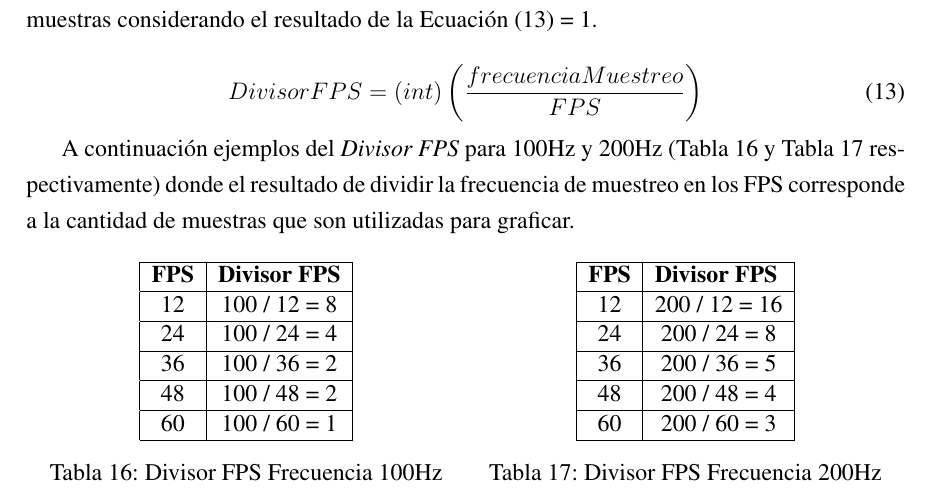
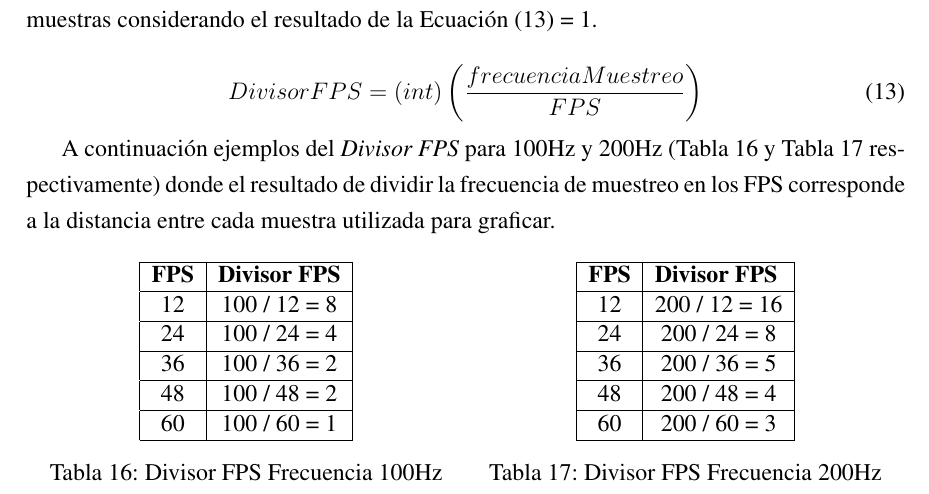
Before and after one commit to hectorda/Tesis-Latex, a LaTeX thesis (tesis.tex): part of page 54 of 60, cut so that both start at the same text. Compiled offline with pdfLaTeX.

Commit message:
Correcion minima

```diff
--- a/tesis.tex
+++ b/tesis.tex
@@ -1363,7 +1363,7 @@ Nota: Si la frecuencia de muestreo es menor a los FPS escogidos se enviarán tod
 DivisorFPS=(int)\left(\frac{frecuenciaMuestreo}{FPS}\right)
 \end{equation}
 
-A continuación ejemplos del \textit{Divisor FPS} para 100Hz y 200Hz (Tabla \ref{table:divisorFPS100Hz} y Tabla \ref{table:divisorFPS200Hz} respectivamente) donde el resultado de dividir la frecuencia de muestreo en los FPS corresponde a la cantidad de muestras que son utilizadas para graficar.
+A continuación ejemplos del \textit{Divisor FPS} para 100Hz y 200Hz (Tabla \ref{table:divisorFPS100Hz} y Tabla \ref{table:divisorFPS200Hz} respectivamente) donde el resultado de dividir la frecuencia de muestreo en los FPS corresponde a la distancia entre cada muestra utilizada para graficar.
 
 \begin{table}[!htb]
 	\begin{minipage}{.5\linewidth}
```
Also changed, not shown: tesis.pdf.
